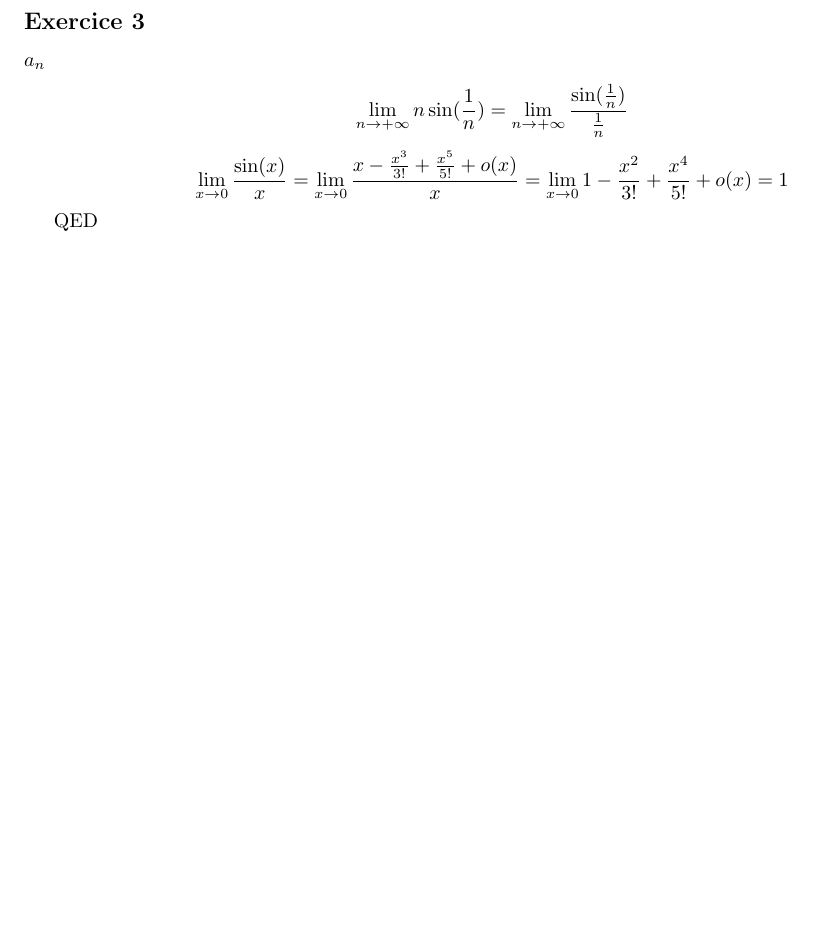
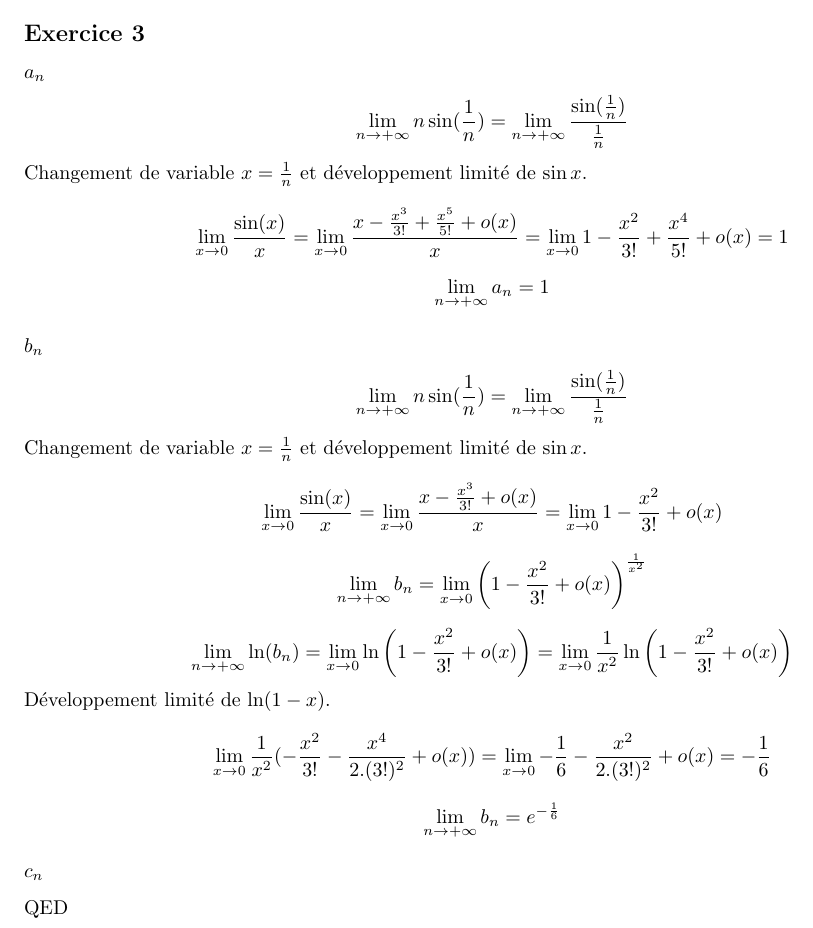
Before and after one commit to PAYRAULT/MPI, a LaTeX book (MEU201/TD/TD1_sol.tex): part of page 4 of 4 before the commit and part of page 5 of 5 after it, cut so that both start at the same text, the shorter picture padded with empty space. Compiled offline with pdfLaTeX.

```diff
--- a/MEU201/TD/TD1_sol.tex
+++ b/MEU201/TD/TD1_sol.tex
@@ -219,7 +238,24 @@
 \subsection*{Exercice 3}
 \subsubsection*{$a_n$}
 $$\lim_{n \to +\infty} n \sin(\frac{1}{n}) = \lim_{n \to +\infty} \frac{\sin(\frac{1}{n})}{\frac{1}{n}}$$
-$$\lim_{x \to 0} \frac{\sin(x)}{x} = \lim_{x \to 0} \frac{x-\frac{x^3}{3!}+\frac{x^5}{5!}+o(x)}{x} = \lim_{x \to 0} 1-\frac{x^2}{3!}+\frac{x^4}{5!}+o(x)} = 1$$
+Changement de variable $x=\frac{1}{n}$ et d\'eveloppement limit\'e de $\sin x$.
+$$\lim_{x \to 0} \frac{\sin(x)}{x} = \lim_{x \to 0} \frac{x-\frac{x^3}{3!}+\frac{x^5}{5!}+o(x)}{x} = \lim_{x \to 0}{1-\frac{x^2}{3!}+\frac{x^4}{5!}+o(x)} = 1$$
+$$\lim_{n \to +\infty} a_n = 1$$
+
+
+\subsubsection*{$b_n$}
+$$\lim_{n \to +\infty} n \sin(\frac{1}{n}) = \lim_{n \to +\infty} \frac{\sin(\frac{1}{n})}{\frac{1}{n}}$$
+Changement de variable $x=\frac{1}{n}$ et d\'eveloppement limit\'e de $\sin x$.
+$$\lim_{x \to 0} \frac{\sin(x)}{x} = \lim_{x \to 0} \frac{x-\frac{x^3}{3!}+o(x)}{x} = \lim_{x \to 0}{1-\frac{x^2}{3!}+o(x)}$$
+$$\lim_{n \to +\infty} b_n = \lim_{x \to 0} {\left(1-\frac{x^2}{3!}+o(x)\right)^{\frac{1}{x^2}}}$$
+
+$$\lim_{n \to +\infty} \ln( b_n ) = \lim_{x \to 0} {\ln \left(1-\frac{x^2}{3!}+o(x)\right)} = \lim_{x \to 0} {{\frac{1}{x^2}} \ln \left(1-\frac{x^2}{3!}+o(x)\right)}$$
+D\'eveloppement limit\'e de $\ln(1-x)$.
+$$\lim_{x \to 0} {{\frac{1}{x^2}}(-\frac{x^2}{3!}-\frac{x^4}{2.(3!)^2}+o(x))} = \lim_{x \to 0} {-\frac{1}{6}-\frac{x^2}{2.(3!)^2}+o(x)} = -\frac{1}{6}$$
+$$\lim_{n \to +\infty} b_n  = e^{-\frac{1}{6}}$$
+
+\subsubsection*{$c_n$}
+
 
 QED
 
```
Also changed, not shown: MEU201/TD/TD1_sol.pdf, MEU201/TD/TD1_sol.tex (25 more changed lines).
